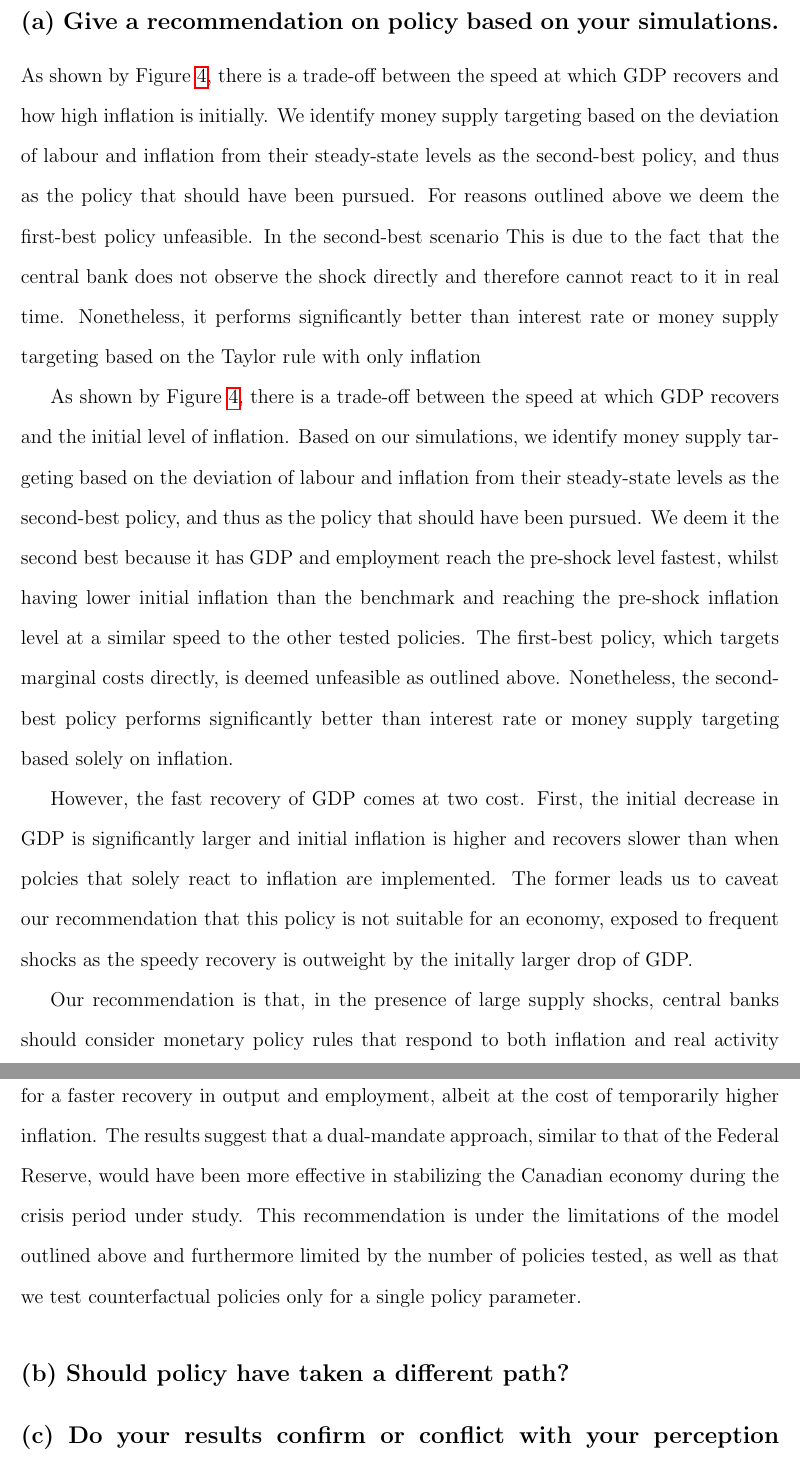
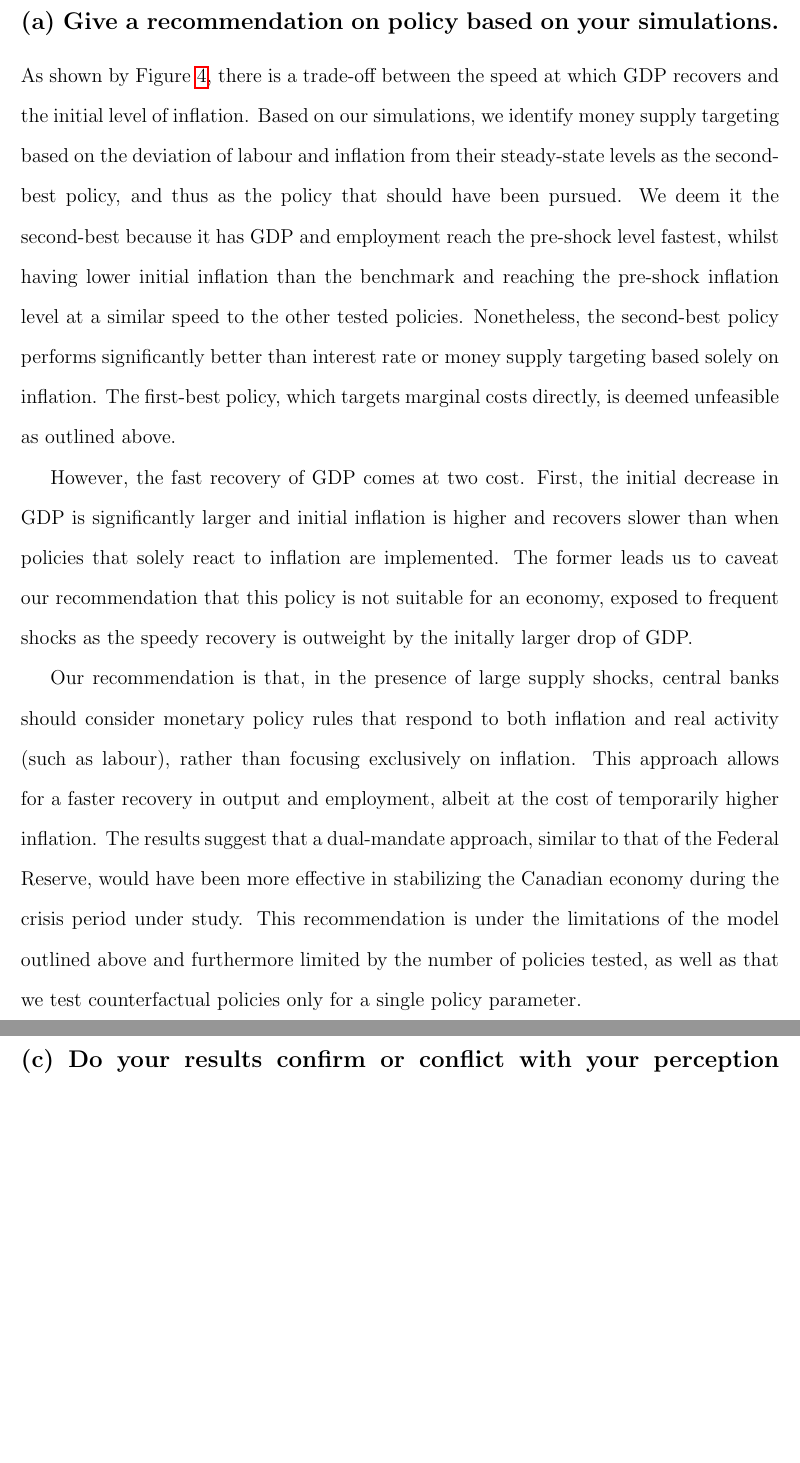
Before and after one commit to pszewi/QDM-Paper, a LaTeX document (writing/QDM_paper.tex): two parts of pages 15 and 16 of 19, joined at a grey line, cut so that both start at the same text, the shorter picture padded with empty space. Compiled offline with pdfLaTeX.

Commit message:
section 6

```diff
--- a/writing/QDM_paper.tex
+++ b/writing/QDM_paper.tex
@@ -265,11 +265,10 @@ Finally, the implemented equation~\ref{eq:baseline_rule}, causes a hard contract
 \section*{6. Policy Recommendation and Discussion (about one page)}
 \subsection*{(a) Give a recommendation on policy based on your simulations.}
 % Content here.
-As shown by Figure~\ref{fig:policy_rule_variation}, there is a trade-off between the speed at which GDP recovers and how high inflation is initially. We identify money supply targeting based on the deviation of labour and inflation from their steady-state levels as the second-best policy, and thus as the policy that should have been pursued. For reasons outlined above we deem the first-best policy unfeasible. In the second-best scenario This is due to the fact that the central bank does not observe the shock directly and therefore cannot react to it in real time. Nonetheless, it performs significantly better than interest rate or money supply targeting based on the Taylor rule with only inflation
 
-As shown by Figure~\ref{fig:policy_rule_variation}, there is a trade-off between the speed at which GDP recovers and the initial level of inflation. Based on our simulations, we identify money supply targeting based on the deviation of labour and inflation from their steady-state levels as the second-best policy, and thus as the policy that should have been pursued. We deem it the second best because it has GDP and employment reach the pre-shock level fastest, whilst having lower initial inflation than the benchmark and reaching the pre-shock inflation level at a similar speed to the other tested policies. The first-best policy, which targets marginal costs directly, is deemed unfeasible as outlined above. Nonetheless, the second-best policy performs significantly better than interest rate or money supply targeting based solely on inflation.
+As shown by Figure~\ref{fig:policy_rule_variation}, there is a trade-off between the speed at which GDP recovers and the initial level of inflation. Based on our simulations, we identify money supply targeting based on the deviation of labour and inflation from their steady-state levels as the second-best policy, and thus as the policy that should have been pursued. We deem it the second-best because it has GDP and employment reach the pre-shock level fastest, whilst having lower initial inflation than the benchmark and reaching the pre-shock inflation level at a similar speed to the other tested policies. Nonetheless, the second-best policy performs significantly better than interest rate or money supply targeting based solely on inflation. The first-best policy, which targets marginal costs directly, is deemed unfeasible as outlined above.
 
-However, the fast recovery of GDP comes at two cost. First, the initial decrease in GDP is significantly larger and initial inflation is higher and recovers slower than when polcies that solely react to inflation are implemented. The former leads us to caveat our recommendation that this policy is not suitable for an economy, exposed to frequent shocks as the speedy recovery is outweight by the initally larger drop of GDP.
+However, the fast recovery of GDP comes at two cost. First, the initial decrease in GDP is significantly larger and initial inflation is higher and recovers slower than when policies that solely react to inflation are implemented. The former leads us to caveat our recommendation that this policy is not suitable for an economy, exposed to frequent shocks as the speedy recovery is outweight by the initally larger drop of GDP.
 
 Our recommendation is that, in the presence of large supply shocks, central banks should consider monetary policy rules that respond to both inflation and real activity (such as labour), rather than focusing exclusively on inflation. This approach allows for a faster recovery in output and employment, albeit at the cost of temporarily higher inflation. The results suggest that a dual-mandate approach, similar to that of the Federal Reserve, would have been more effective in stabilizing the Canadian economy during the crisis period under study. This recommendation is under the limitations of the model outlined above and furthermore limited by the number of policies tested, as well as that we test counterfactual policies only for a single policy parameter.
 
```
